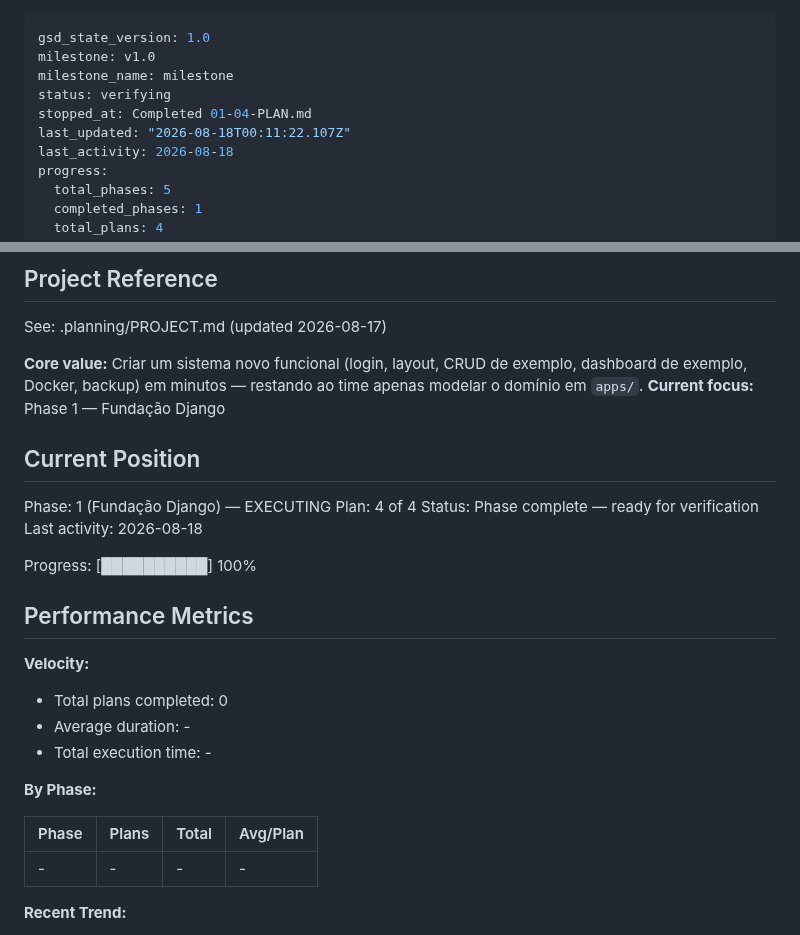
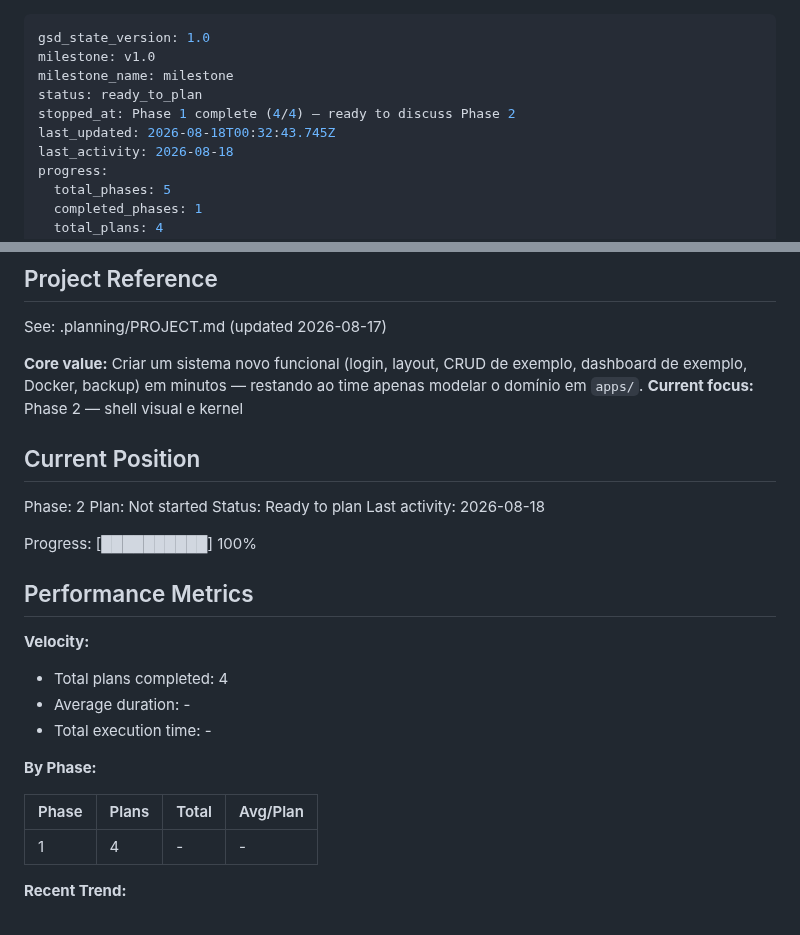
Before and after one commit to ToNiauM/django-app-template, a Markdown page: .planning/STATE.md, 2 parts joined by grey strips. Rendered like a GitHub page.

Commit message:
docs(phase-1): complete phase execution

```diff
--- a/.planning/STATE.md
+++ b/.planning/STATE.md
@@ -2,9 +2,9 @@
 gsd_state_version: 1.0
 milestone: v1.0
 milestone_name: milestone
-status: verifying
-stopped_at: Completed 01-04-PLAN.md
-last_updated: "2026-08-18T00:11:22.107Z"
+status: ready_to_plan
+stopped_at: Phase 1 complete (4/4) — ready to discuss Phase 2
+last_updated: 2026-08-18T00:32:43.745Z
 last_activity: 2026-08-18
 progress:
   total_phases: 5
@@ -21,13 +21,13 @@ progress:
 See: .planning/PROJECT.md (updated 2026-08-17)
 
 **Core value:** Criar um sistema novo funcional (login, layout, CRUD de exemplo, dashboard de exemplo, Docker, backup) em minutos — restando ao time apenas modelar o domínio em `apps/`.
-**Current focus:** Phase 1 — Fundação Django
+**Current focus:** Phase 2 — shell visual e kernel
 
 ## Current Position
 
-Phase: 1 (Fundação Django) — EXECUTING
-Plan: 4 of 4
-Status: Phase complete — ready for verification
+Phase: 2
+Plan: Not started
+Status: Ready to plan
 Last activity: 2026-08-18
 
 Progress: [██████████] 100%
@@ -36,7 +36,7 @@ Progress: [██████████] 100%
 
 **Velocity:**
 
-- Total plans completed: 0
+- Total plans completed: 4
 - Average duration: -
 - Total execution time: -
 
@@ -44,7 +44,7 @@ Progress: [██████████] 100%
 
 | Phase | Plans | Total | Avg/Plan |
 |-------|-------|-------|----------|
-| - | - | - | - |
+| 1 | 4 | - | - |
 
 **Recent Trend:**
 
```
Also changed, not shown: .planning/ROADMAP.md (+1 -1 lines), 1 other file.
